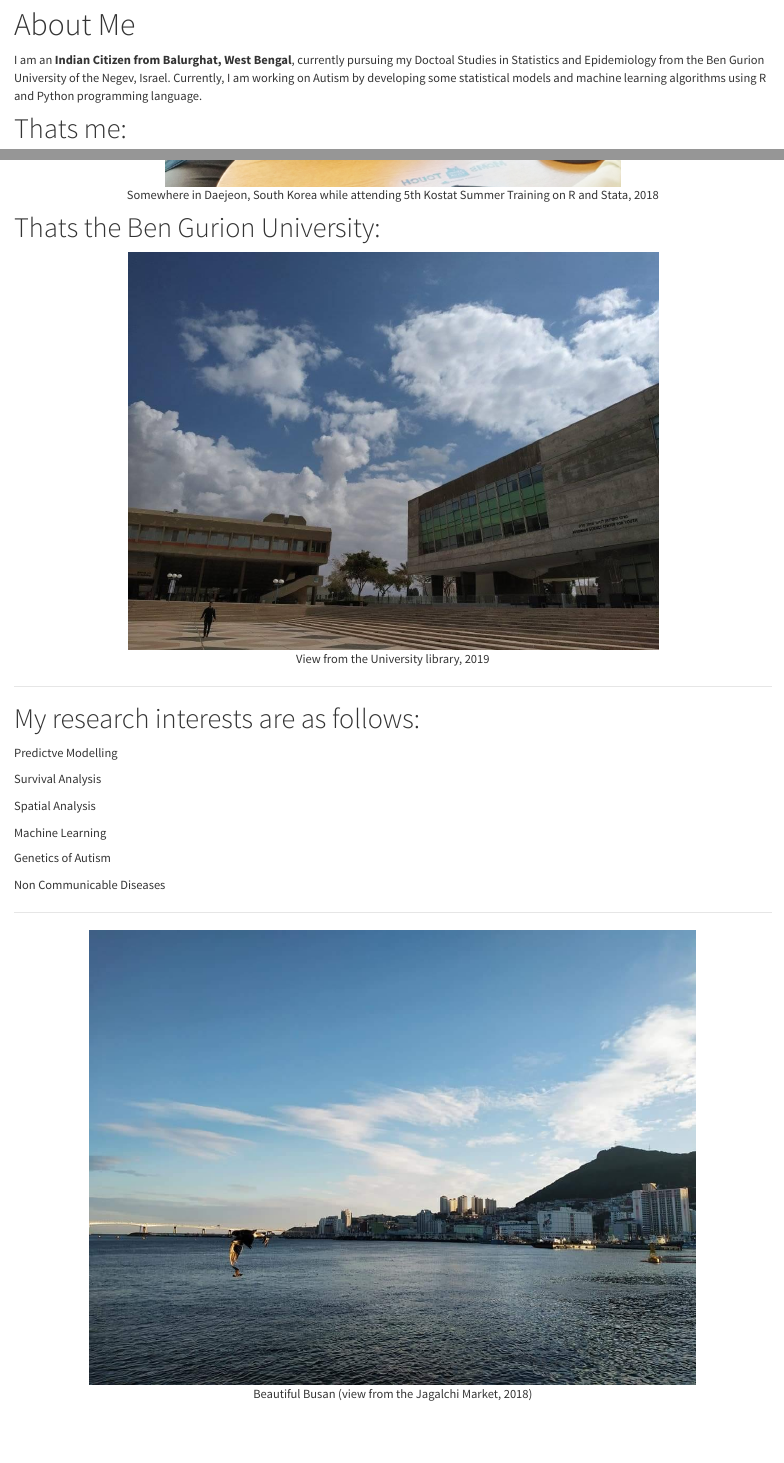
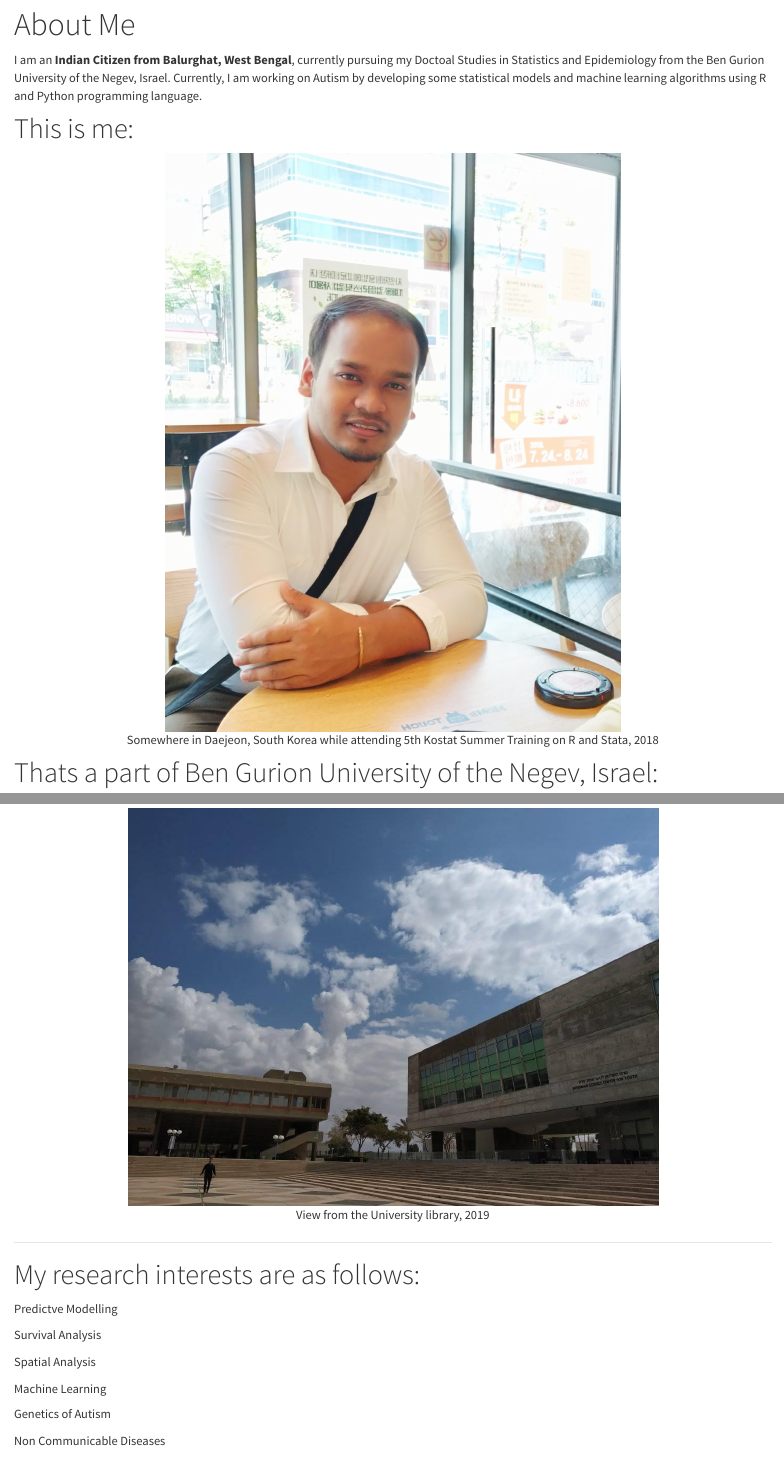
Before and after one commit to AppWick-hub/Apurba, an R Markdown document (index.Rmd): the page in a window 1100 px wide, from 80 px down, and a second part further down, joined at a grey line. Rendered offline with R 4.5, knitr and Pandoc, with nearby package versions; the code chunks are not run, so their results and figures are left out.

Commit message:
Files related to the website

````diff
--- a/index.Rmd
+++ b/index.Rmd
@@ -4,14 +4,14 @@ title: "About Me"
 
 I am an **Indian Citizen from Balurghat, West Bengal**, currently pursuing my Doctoal Studies in Statistics and Epidemiology from the Ben Gurion University of the Negev, Israel. Currently, I am working on Autism by developing some statistical models and machine learning algorithms using R and Python programming language.
 
-# Thats me:
+# This is me:
 
 ```{r pressure, echo=FALSE, fig.cap="Somewhere in Daejeon, South Korea while attending 5th Kostat Summer Training on R and Stata, 2018", out.width = '60%', fig.align="center"}
 knitr::include_graphics("IMG_20180727_125347.jpg")
 ```
 
 
-# Thats the Ben Gurion University:
+# Thats a part of Ben Gurion University of the Negev, Israel:
 
 ```{r, echo=FALSE, fig.cap="View from the University library, 2019", out.width = '70%', fig.align="center"}
 knitr::include_graphics("University.jpg")
````
Also changed, not shown: Busan.jpg (deleted), index.Rmd (5 more changed lines), 1 other file.
